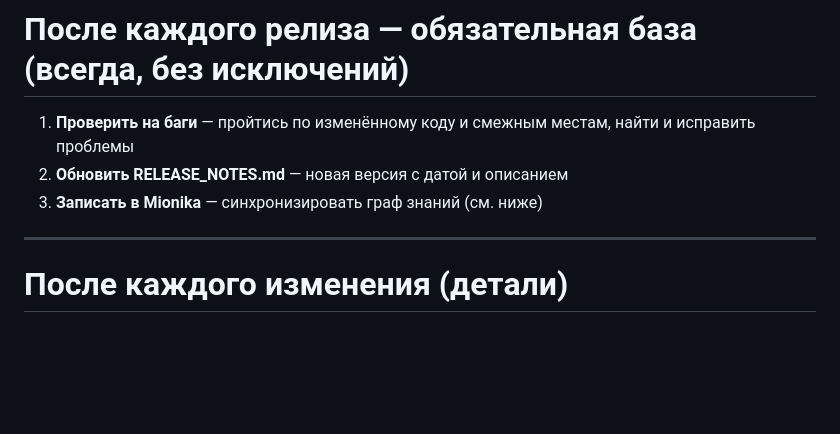
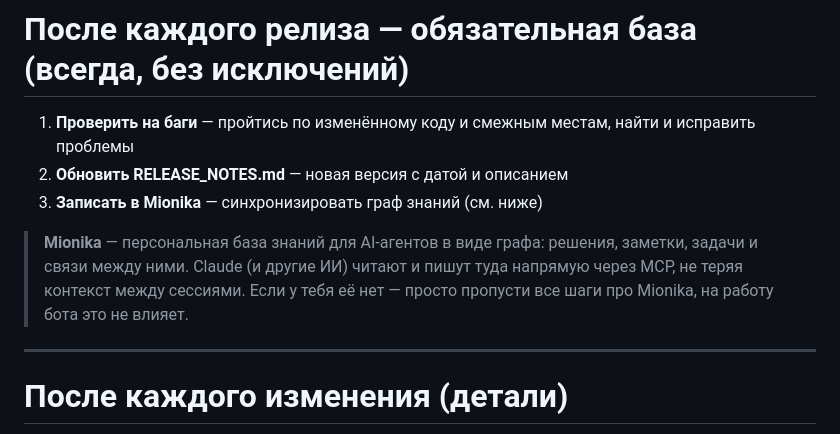
Before and after one commit to petershor99-qa/bottennis, a Markdown page: CLAUDE.md, the part around the change. GitHub-like rendering; blank space fills up the shorter version.

```diff
--- a/CLAUDE.md
+++ b/CLAUDE.md
@@ -137,6 +137,8 @@ delta = round(base_delta × score_mult × short_match_mult × newcomer_bonus ×
 2. **Обновить RELEASE_NOTES.md** — новая версия с датой и описанием
 3. **Записать в Mionika** — синхронизировать граф знаний (см. ниже)
 
+> **Mionika** — персональная база знаний для AI-агентов в виде графа: решения, заметки, задачи и связи между ними. Claude (и другие ИИ) читают и пишут туда напрямую через MCP, не теряя контекст между сессиями. Если у тебя её нет — просто пропусти все шаги про Mionika, на работу бота это не влияет.
+
 ---
 
 # После каждого изменения (детали)
```
Also changed, not shown: README.md (+1 -1 lines).
